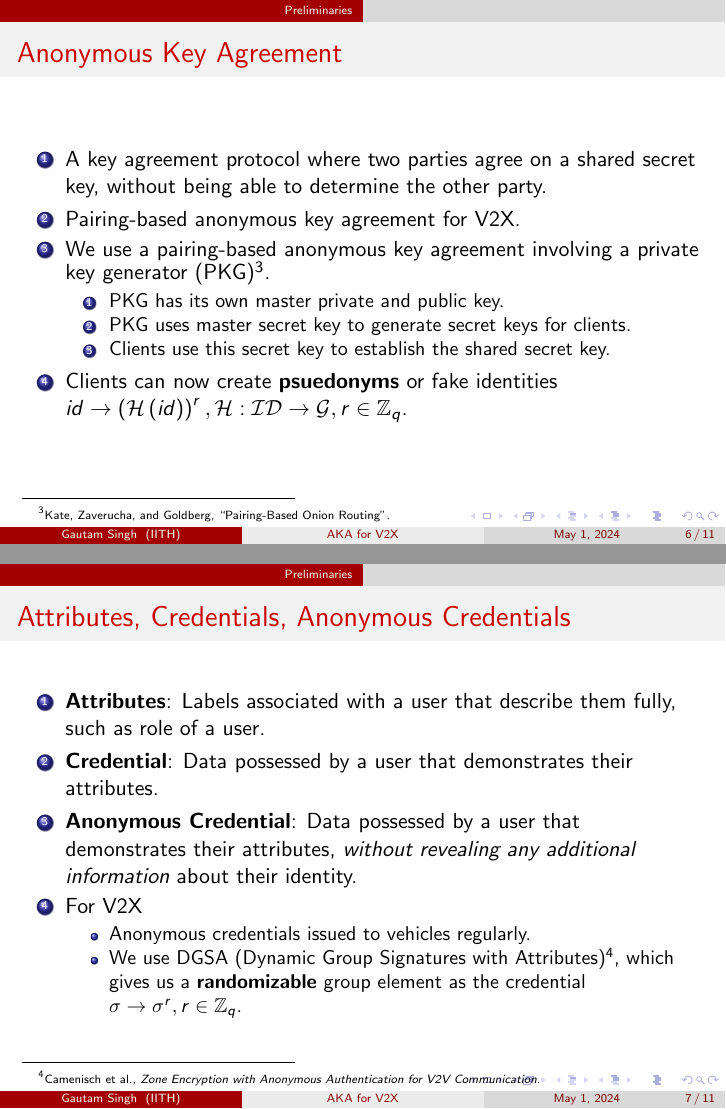
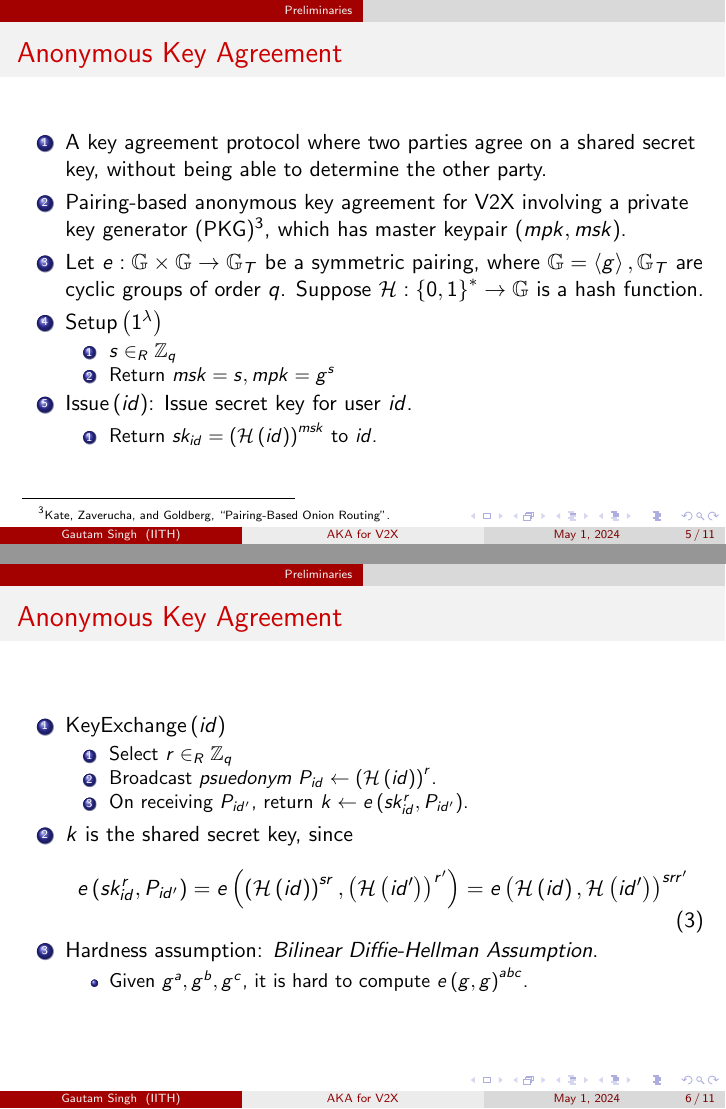
Before and after one commit to goats-9/cs6190, LaTeX slides (presentations/anon_kex/presentation.tex): pages 15 and 19 of 28 before the commit and pages 16 and 19 of 32 after it, joined at a grey line. Compiled offline with pdfLaTeX.

Commit message:
Add anonymous key agreement scheme

```diff
--- a/presentations/anon_kex/presentation.tex
+++ b/presentations/anon_kex/presentation.tex
@@ -105,20 +92,49 @@
         \begin{enumerate}
             \item<1-> A key agreement protocol where two parties agree on a
             shared secret key, without being able to determine the other party.
-            \item<2-> Pairing-based anonymous key agreement for V2X.
-            \item<3-> We use a pairing-based anonymous key agreement involving a
-            private key generator
-            (PKG)\footcite{katePairingBasedOnionRouting2007}.
+            \item<2-> Pairing-based anonymous key agreement for V2X involving a
+            private key generator (PKG)
+            \footcite{katePairingBasedOnionRouting2007}, which has master
+            keypair (\(mpk, msk\)).
+            \item<3-> Let \(e: \bG \times \bG \rightarrow \bG_T\) be a symmetric
+            pairing, where \(\bG = \abrak{g}, \bG_T\) are cyclic groups of order
+            \(q\). Suppose \(\cH : \cbrak{0,1}^* \rightarrow \bG\) is a hash
+            function.
+            \item<4-> \(\mathsf{Setup}\brak{1^\lambda}\)
             \begin{enumerate}
-                \item PKG has its own master private and public key.
-                \item PKG uses master secret key to generate secret keys for
-                clients.
-                \item Clients use this secret key to establish the shared secret
-                key.
+                \item \(s \in_R \bZ_q\)
+                \item Return \(msk = s, mpk = g^s\)
             \end{enumerate}
-            \item<4-> Clients can now create \textbf{psuedonyms} or fake
-            identities \(id \rightarrow \brak{\cH\brak{id}}^r,
-            \cH:\mathcal{ID}\rightarrow\cG, r \in \bZ_q\).
+            \item<5-> \(\mathsf{Issue}\brak{id}\): Issue secret key for user
+            \(id\).
+            \begin{enumerate}
+                \item Return \(sk_{id} = \brak{\cH\brak{id}}^{msk}\) to \(id\).
+            \end{enumerate}
+        \end{enumerate}
+    \end{frame}
+
+    \begin{frame}
+        \frametitle{Anonymous Key Agreement}
+        \begin{enumerate}
+            \item<1-> \(\mathsf{KeyExchange}\brak{id}\)
+            \begin{enumerate}
+                \item Select \(r \in_R \bZ_q\)
+                \item Broadcast \emph{psuedonym} \(P_{id} \gets
+                \brak{\cH\brak{id}}^r\).
+                \item On receiving \(P_{id^{\prime}}\), return \(k \gets
+                e\brak{sk_{id}^r, P_{id^{\prime}}}\).
+            \end{enumerate}
+            \item<2-> \(k\) is the shared secret key, since
+            \begin{equation}
+                e\brak{sk_{id}^r, P_{id^{\prime}}} = e\brak{\brak{\cH\brak{id}}^{sr}, \brak{\cH\brak{id^{\prime}}}^{r^{\prime}}} = e\brak{\cH\brak{id}, \cH\brak{id^{\prime}}}^{srr^{\prime}}
+                \label{eq:aka-correctness}
+            \end{equation}
+            \item<3-> Hardness assumption: \emph{Bilinear Diffie-Hellman
+            Assumption}.
+            \begin{itemize}
+                \item Given \(g^a, g^b, g^c\), it is hard to compute \(e\brak{g,
+                g}^{abc}\).
+            \end{itemize}
         \end{enumerate}
     \end{frame}
 
```
Also changed, not shown: presentations/anon_kex/presentation.pdf, presentations/anon_kex/presentation.tex (37 more changed lines).
